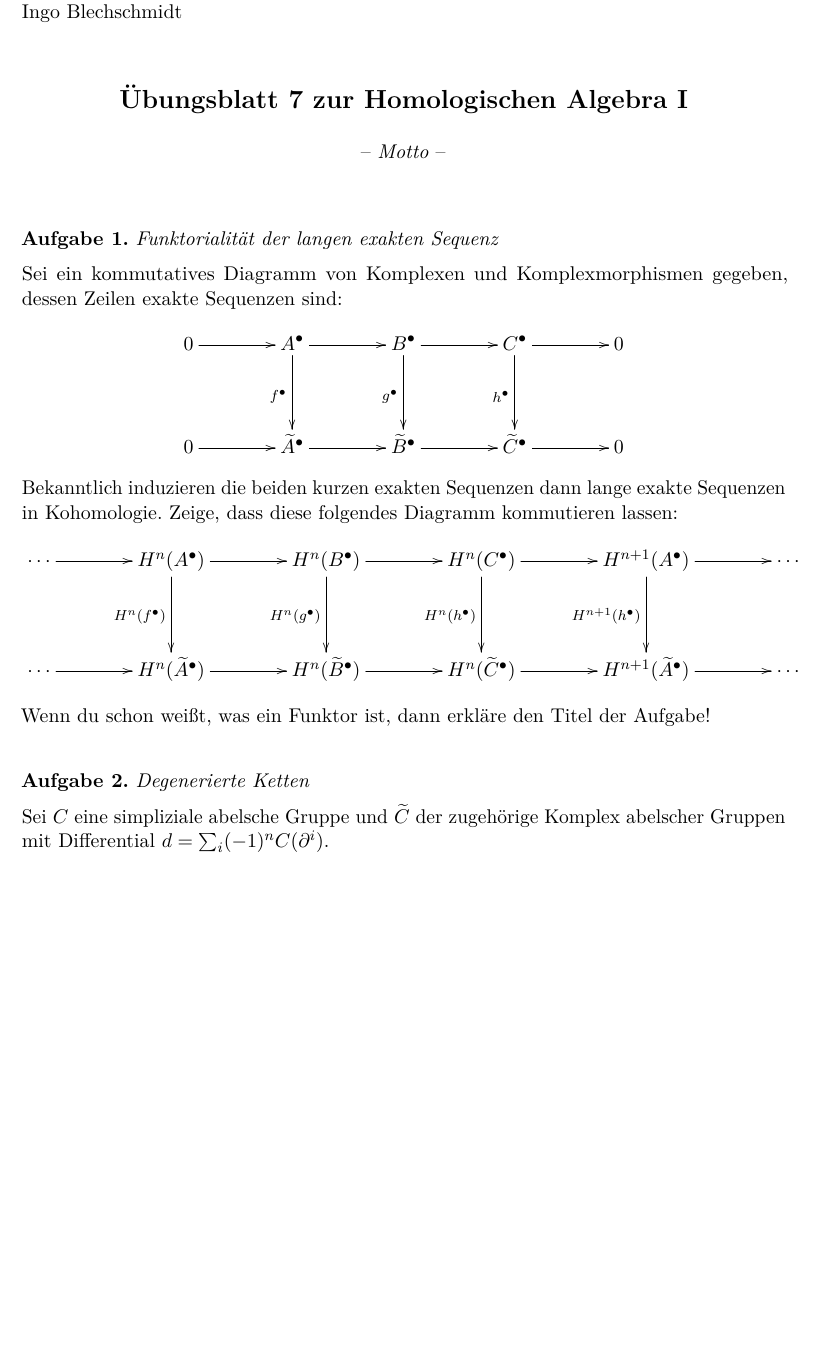
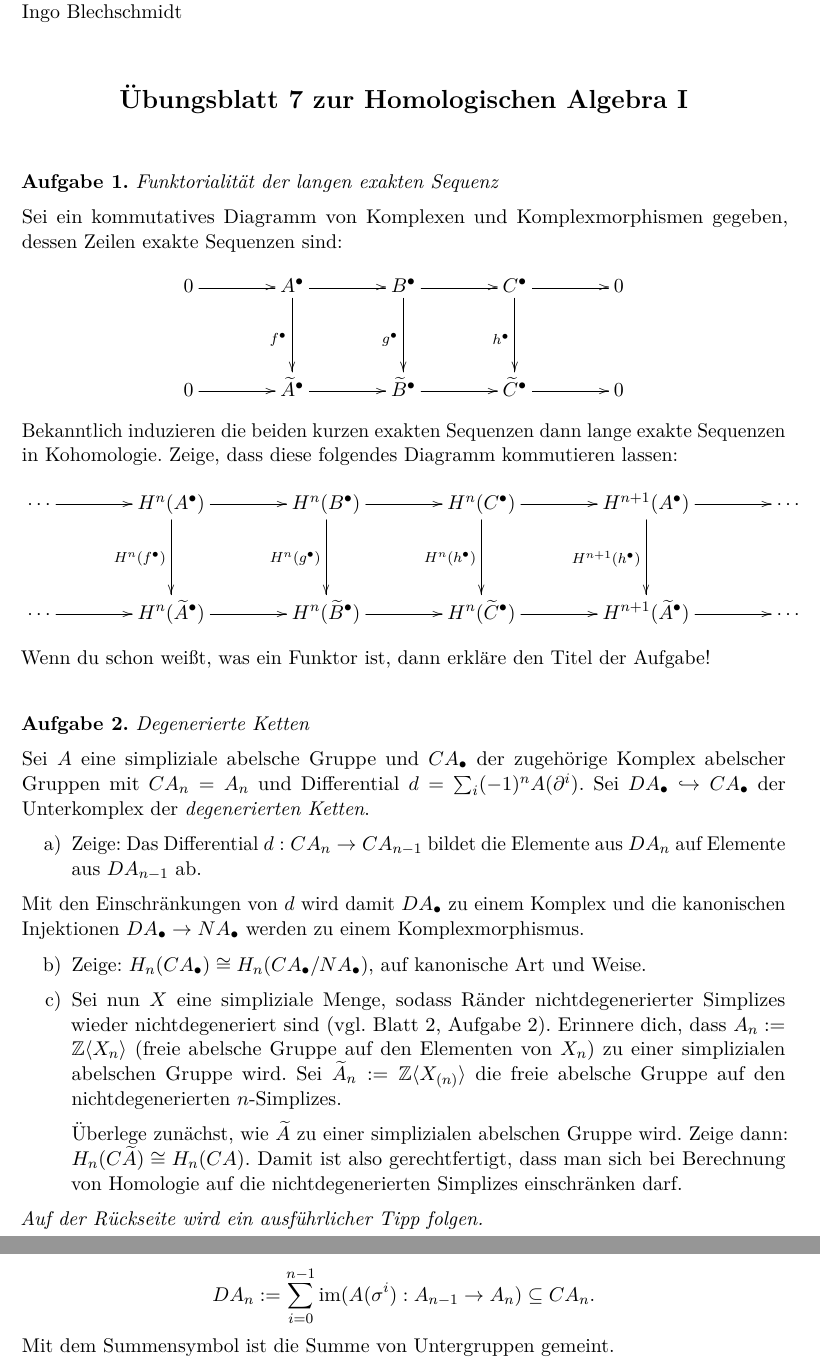
Before and after one commit to iblech/homologische-algebra, a LaTeX problem sheet (uebung07.tex): part of the page before the commit and two parts of pages 1 and 2 of 2 after it, the two joined at a grey line, cut so that both start at the same text, the shorter picture padded with empty space. Compiled offline with pdfLaTeX.

Commit message:
Vorabversion von Blatt 7

```diff
--- a/uebung07.tex
+++ b/uebung07.tex
@@ -3,7 +3,7 @@
 
 \begin{document}
 
-\maketitle{7}{-- \emph{Motto} --}
+\maketitle{7}{}
 
 \begin{aufgabe}{Funktorialität der langen exakten Sequenz}
 Sei ein kommutatives Diagramm von Komplexen und Komplexmorphismen gegeben,
@@ -41,8 +41,38 @@ Wenn du schon weißt, was ein Funktor ist, dann erkläre den Titel der Aufgabe!
 \end{aufgabe}
 
 \begin{aufgabe}{Degenerierte Ketten}
-Sei~$C$ eine simpliziale abelsche Gruppe und~$\widetilde C$ der zugehörige
-Komplex abelscher Gruppen mit Differential~$d = \sum_i (-1)^n C(\partial^i)$.
+Sei~$A$ eine simpliziale abelsche Gruppe und~$CA_\bullet$ der zugehörige
+Komplex abelscher Gruppen mit~$CA_n = A_n$ und Differential~$d = \sum_i (-1)^n
+A(\partial^i)$. Sei~$DA_\bullet \hookrightarrow CA_\bullet$ der Unterkomplex
+der \emph{degenerierten Ketten}.
+\begin{enumerate}
+\item Zeige: Das Differential~$d : CA_n \to CA_{n-1}$ bildet die Elemente
+aus~$DA_n$ auf Elemente aus~$DA_{n-1}$ ab.
+\end{enumerate}
+Mit den Einschränkungen von~$d$ wird damit~$DA_\bullet$ zu einem Komplex und die
+kanonischen Injektionen~$DA_\bullet \to NA_\bullet$ werden zu einem Komplexmorphismus.
+\begin{enumerate}
+\addtocounter{enumi}{1}
+\item Zeige: $H_n(CA_\bullet) \cong H_n(CA_\bullet/NA_\bullet)$, auf kanonische
+Art und Weise.
+\item Sei nun~$X$ eine simpliziale Menge, sodass Ränder nichtdegenerierter
+Simplizes wieder nichtdegeneriert sind (vgl.~Blatt~2, Aufgabe~2). Erinnere
+dich, dass~$A_n := \ZZ\langle X_n \rangle$ (freie abelsche Gruppe auf den
+Elementen von~$X_n$) zu einer simplizialen abelschen Gruppe wird.
+Sei~$\widetilde A_n := \ZZ\langle X_{(n)} \rangle$ die freie abelsche Gruppe
+auf den nichtdegenerierten~$n$-Simplizes.
+
+Überlege zunächst, wie~$\widetilde A$ zu einer simplizialen abelschen Gruppe wird.
+Zeige dann: $H_n(C\widetilde A) \cong H_n(CA)$. Damit ist also gerechtfertigt,
+dass man sich bei Berechnung von Homologie auf die nichtdegenerierten Simplizes
+einschränken darf.
+\end{enumerate}
+
+\emph{Auf der Rückseite wird ein ausführlicher Tipp folgen.}
 \end{aufgabe}
 
+\[ DA_n := \sum_{i=0}^{n-1} \Image(A(\sigma^i) : A_{n-1} \to A_n) \subseteq
+CA_n. \]
+Mit dem Summensymbol ist die Summe von Untergruppen gemeint.
+
 \end{document}
```
Also changed, not shown: uebung07.pdf.
